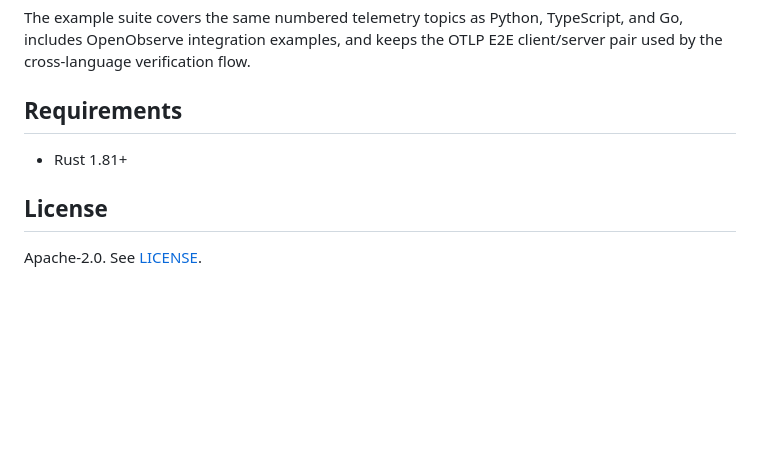
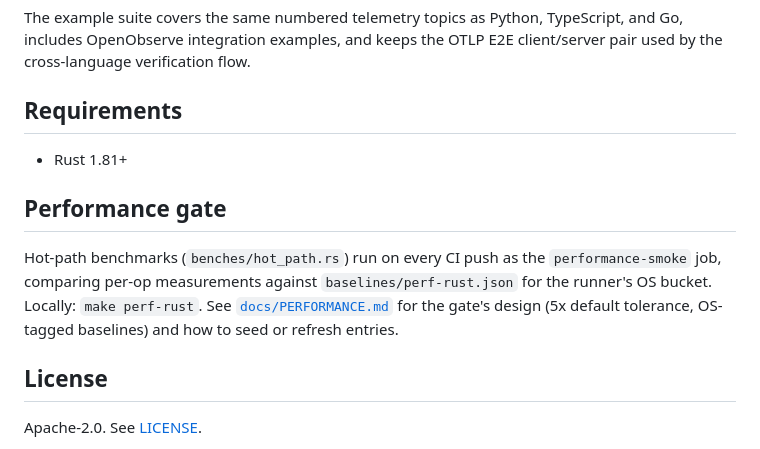
Before and after one commit to provide-io/provide-telemetry, a Markdown page: rust/README.md, the part around the change. Rendered like a GitHub page; blank space fills up the shorter version.

Commit message:
docs(rust): point at perf gate from rust/README.md (also re-triggers Rust CI)

```diff
--- a/rust/README.md
+++ b/rust/README.md
@@ -306,6 +306,15 @@ the OTLP E2E client/server pair used by the cross-language verification flow.
 
 - Rust 1.81+
 
+## Performance gate
+
+Hot-path benchmarks (`benches/hot_path.rs`) run on every CI push as the
+`performance-smoke` job, comparing per-op measurements against
+`baselines/perf-rust.json` for the runner's OS bucket. Locally:
+`make perf-rust`. See [`docs/PERFORMANCE.md`](../docs/PERFORMANCE.md) for
+the gate's design (5x default tolerance, OS-tagged baselines) and how to
+seed or refresh entries.
+
 ## License
 
 Apache-2.0. See [LICENSE](../LICENSES/Apache-2.0.txt).
```
